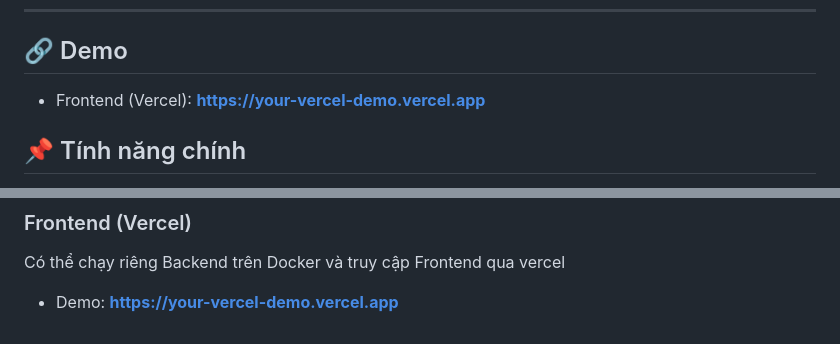
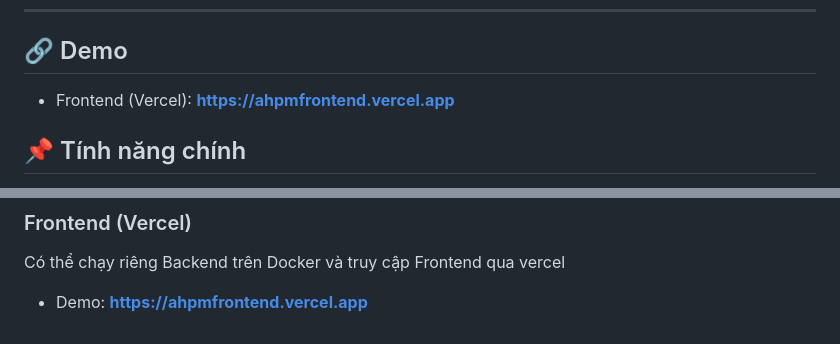
Before and after one commit to BuiDongTanDat/Proptech, a Markdown page: README.md, 2 parts joined by grey strips. Drawn GitHub-style.

Commit message:
Fix demo link in README.md
Updated demo link in README to correct URL.

```diff
--- a/README.md
+++ b/README.md
@@ -7,7 +7,7 @@ Dự án được phát triển theo kiến trúc **Microservices** cho backend
 
 ## 🔗 Demo
 
-- Frontend (Vercel): **[https://your-vercel-demo.vercel.app](https://ahpmfrontend.vercel.app/)**
+- Frontend (Vercel): **[https://ahpmfrontend.vercel.app](https://ahpmfrontend.vercel.app/)**
 
 ## 📌 Tính năng chính
 
@@ -201,4 +201,4 @@ Trong VS Code:
 
 ### Frontend (Vercel)
 Có thể chạy riêng Backend trên Docker và truy cập Frontend qua vercel
-- Demo: **[https://your-vercel-demo.vercel.app](https://ahpmfrontend.vercel.app/)**
+- Demo: **[https://ahpmfrontend.vercel.app](https://ahpmfrontend.vercel.app/)**
```
